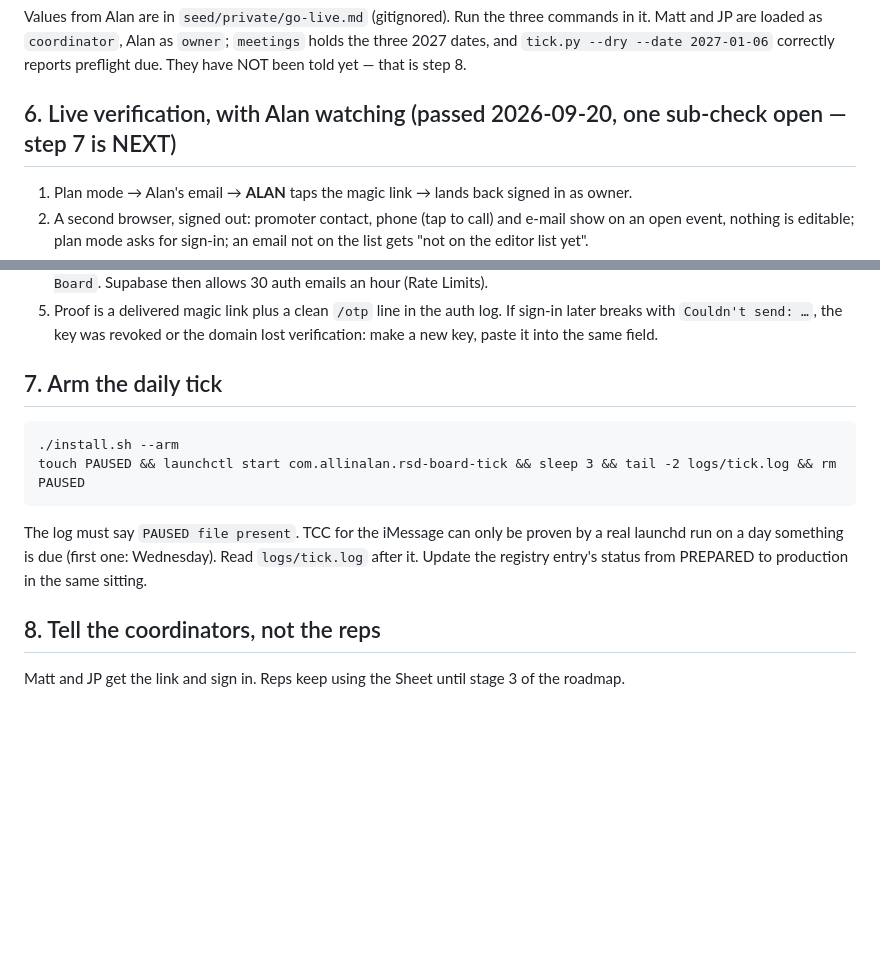
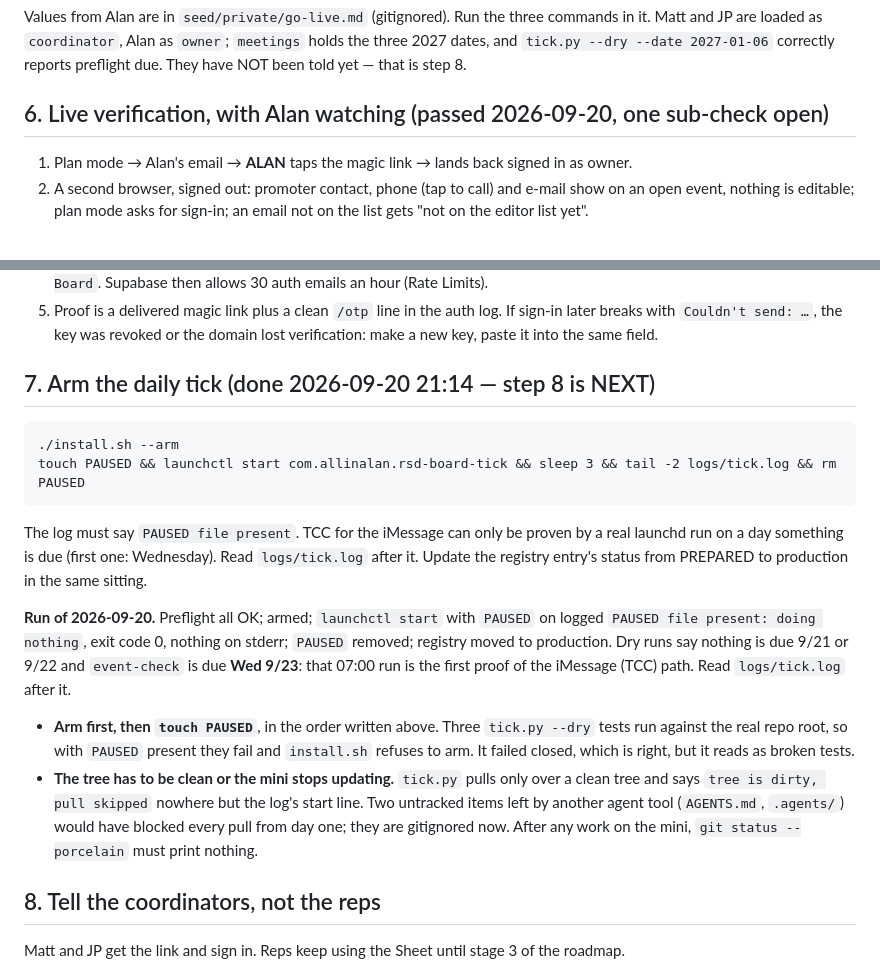
Before and after one commit to allinalan/rsd-show-shift-board, a Markdown page: docs/HANDOFF.md, 2 parts joined by grey strips. Drawn GitHub-style; blank space fills up the shorter version.

Commit message:
HANDOFF: step 7 done — tick armed and verified through launchd; step 8 is next
Records the two traps met on the way: PAUSED must go on after arming (three dry-run tests read the
real repo root), and a dirty tree silently stops the mini pulling.

Co-Authored-By: Claude Fable 5.1 <noreply@anthropic.com>

````diff
--- a/docs/HANDOFF.md
+++ b/docs/HANDOFF.md
@@ -97,7 +97,7 @@ Values from Alan are in `seed/private/go-live.md` (gitignored). Run the three co
 Matt and JP are loaded as `coordinator`, Alan as `owner`; `meetings` holds the three 2027 dates, and
 `tick.py --dry --date 2027-01-06` correctly reports preflight due. They have NOT been told yet — that is step 8.
 
-## 6. Live verification, with Alan watching  (passed 2026-09-20, one sub-check open — step 7 is NEXT)
+## 6. Live verification, with Alan watching  (passed 2026-09-20, one sub-check open)
 1. Plan mode → Alan's email → **ALAN** taps the magic link → lands back signed in as owner.
 2. A second browser, signed out: promoter contact, phone (tap to call) and e-mail show on an open
    event, nothing is editable; plan mode asks for sign-in; an email not on the list gets "not on
@@ -182,7 +182,7 @@ list exists to keep on the mini.
    breaks with `Couldn't send: …`, the key was revoked or the domain lost verification: make a new
    key, paste it into the same field.
 
-## 7. Arm the daily tick
+## 7. Arm the daily tick  (done 2026-09-20 21:14 — step 8 is NEXT)
 ```
 ./install.sh --arm
 touch PAUSED && launchctl start com.allinalan.rsd-board-tick && sleep 3 && tail -2 logs/tick.log && rm PAUSED
@@ -191,6 +191,19 @@ The log must say `PAUSED file present`. TCC for the iMessage can only be proven
 run on a day something is due (first one: Wednesday). Read `logs/tick.log` after it.
 Update the registry entry's status from PREPARED to production in the same sitting.
 
+**Run of 2026-09-20.** Preflight all OK; armed; `launchctl start` with `PAUSED` on logged
+`PAUSED file present: doing nothing`, exit code 0, nothing on stderr; `PAUSED` removed; registry
+moved to production. Dry runs say nothing is due 9/21 or 9/22 and `event-check` is due **Wed
+9/23**: that 07:00 run is the first proof of the iMessage (TCC) path. Read `logs/tick.log` after it.
+
+- **Arm first, then `touch PAUSED`**, in the order written above. Three `tick.py --dry` tests run
+  against the real repo root, so with `PAUSED` present they fail and `install.sh` refuses to arm.
+  It failed closed, which is right, but it reads as broken tests.
+- **The tree has to be clean or the mini stops updating.** `tick.py` pulls only over a clean tree
+  and says `tree is dirty, pull skipped` nowhere but the log's start line. Two untracked items
+  left by another agent tool (`AGENTS.md`, `.agents/`) would have blocked every pull from day one;
+  they are gitignored now. After any work on the mini, `git status --porcelain` must print nothing.
+
 ## 8. Tell the coordinators, not the reps
 Matt and JP get the link and sign in. Reps keep using the Sheet until stage 3 of the roadmap.
 
````
